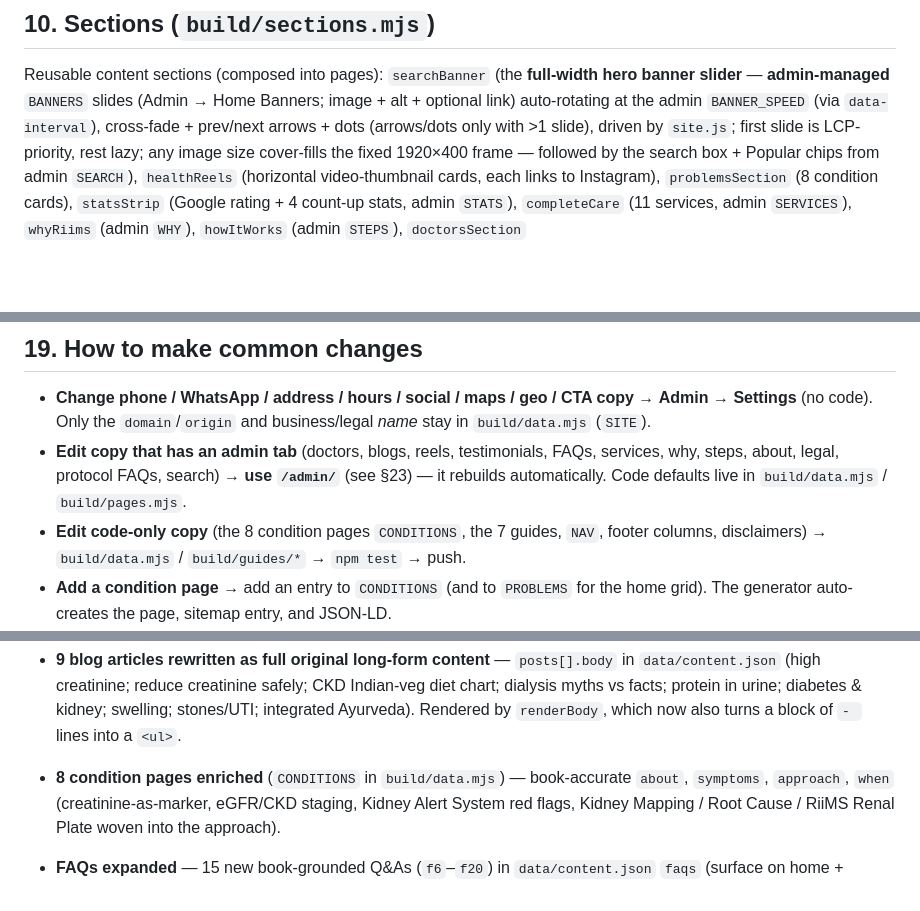
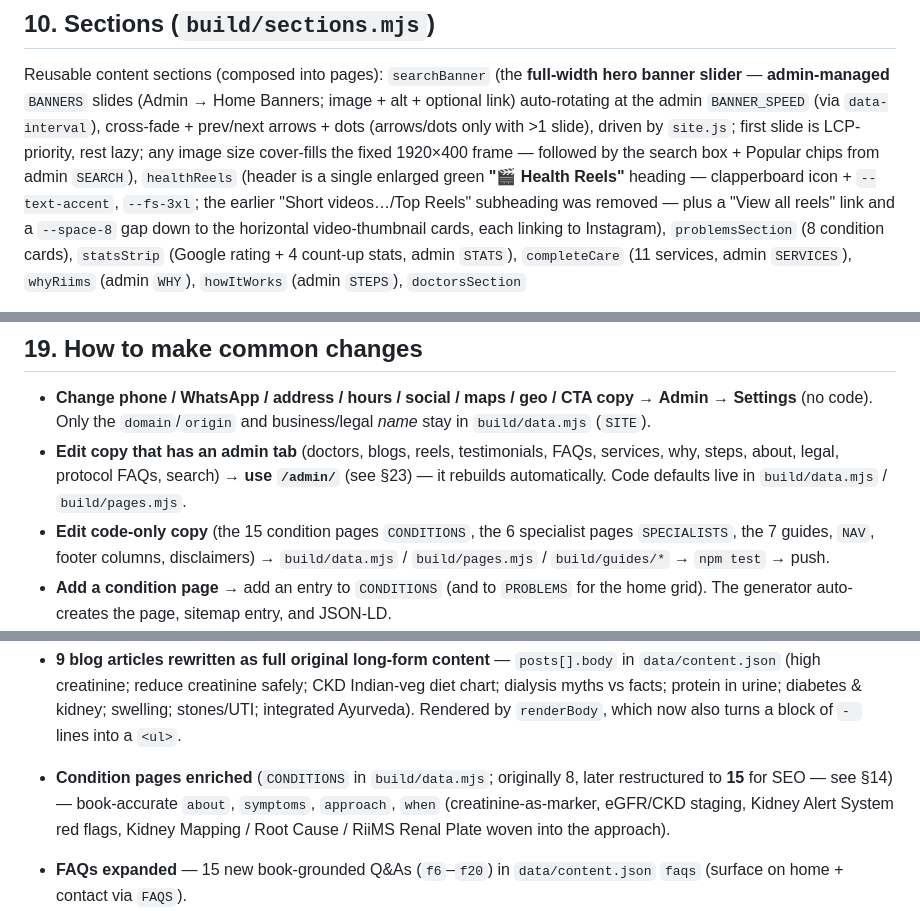
Before and after one commit to prarit0097/Riims-Website, a Markdown page: RIIMS.md, 3 parts joined by grey strips. Rendered like a GitHub page; blank space fills up the shorter version.

Commit message:
docs(riims.md): sync remaining items — reels heading, condition count (8->15), specialists
Keeps RIIMS.md reflecting reality (Rule 1): documents the enlarged green "Health
Reels" heading, corrects the code-only-copy count to 15 conditions + 6 specialist
pages, and notes the original 8->15 condition restructure in the Kidney Kavach
integration history.

Co-Authored-By: Claude Opus 4.8 <noreply@anthropic.com>

```diff
--- a/RIIMS.md
+++ b/RIIMS.md
@@ -312,7 +312,10 @@ Reusable content sections (composed into pages): `searchBanner` (the **full-widt
 admin `BANNER_SPEED` (via `data-interval`), cross-fade + prev/next arrows + dots (arrows/dots only with >1
 slide), driven by `site.js`; first slide is LCP-priority, rest lazy; any image size cover-fills the fixed 1920×400
 frame — followed by the search box + Popular chips from admin `SEARCH`),
-`healthReels` (horizontal video-thumbnail cards, each links to Instagram), `problemsSection`
+`healthReels` (header is a single enlarged green **"🎬 Health Reels"** heading — clapperboard icon +
+`--text-accent`, `--fs-3xl`; the earlier "Short videos…/Top Reels" subheading was removed — plus a
+"View all reels" link and a `--space-8` gap down to the horizontal video-thumbnail cards, each linking
+to Instagram), `problemsSection`
 (8 condition cards), `statsStrip` (Google rating + 4 count-up stats, admin `STATS`), `completeCare` (11
 services, admin `SERVICES`), `whyRiims` (admin `WHY`), `howItWorks` (admin `STEPS`), `doctorsSection`
 + `doctorCard`, `meetExperts` + `expertCard` (horizontal), `educationSection` + `blogCard` (cards link
@@ -610,8 +613,9 @@ system-nginx vhost (`deploy/nginx-riimshospitals.conf`), and Apache (`deploy/apa
 - **Edit copy that has an admin tab** (doctors, blogs, reels, testimonials, FAQs, services, why, steps,
   about, legal, protocol FAQs, search) → **use `/admin/`** (see §23) — it rebuilds automatically.
   Code defaults live in `build/data.mjs` / `build/pages.mjs`.
-- **Edit code-only copy** (the 8 condition pages `CONDITIONS`, the 7 guides, `NAV`, footer columns,
-  disclaimers) → `build/data.mjs` / `build/guides/*` → `npm test` → push.
+- **Edit code-only copy** (the 15 condition pages `CONDITIONS`, the 6 specialist pages `SPECIALISTS`,
+  the 7 guides, `NAV`, footer columns, disclaimers) → `build/data.mjs` / `build/pages.mjs` /
+  `build/guides/*` → `npm test` → push.
 - **Add a condition page** → add an entry to `CONDITIONS` (and to `PROBLEMS` for the home grid).
   The generator auto-creates the page, sitemap entry, and JSON-LD.
 - **Add a blog post** → add an entry to `POSTS` (with `slug` + `related`). The article page,
@@ -745,7 +749,8 @@ What was integrated (all via the generator + `data/content.json`, then `npm test
   `data/content.json` (high creatinine; reduce creatinine safely; CKD Indian-veg diet chart;
   dialysis myths vs facts; protein in urine; diabetes & kidney; swelling; stones/UTI; integrated
   Ayurveda). Rendered by `renderBody`, which now also turns a block of `- ` lines into a `<ul>`.
-- **8 condition pages enriched** (`CONDITIONS` in `build/data.mjs`) — book-accurate `about`,
+- **Condition pages enriched** (`CONDITIONS` in `build/data.mjs`; originally 8, later restructured to
+  **15** for SEO — see §14) — book-accurate `about`,
   `symptoms`, `approach`, `when` (creatinine-as-marker, eGFR/CKD staging, Kidney Alert System red
   flags, Kidney Mapping / Root Cause / RiiMS Renal Plate woven into the approach).
 - **FAQs expanded** — 15 new book-grounded Q&As (`f6`–`f20`) in `data/content.json` `faqs`
```
